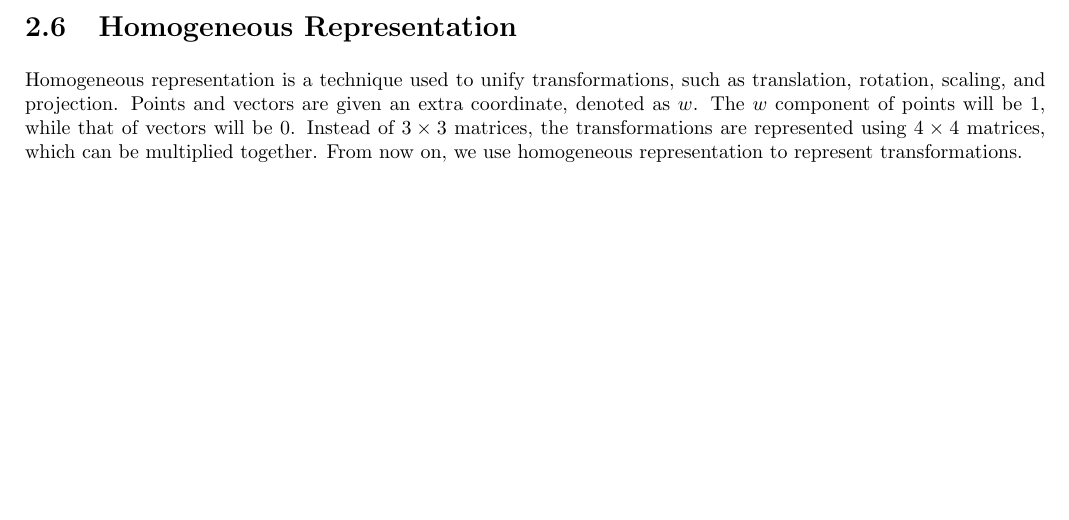
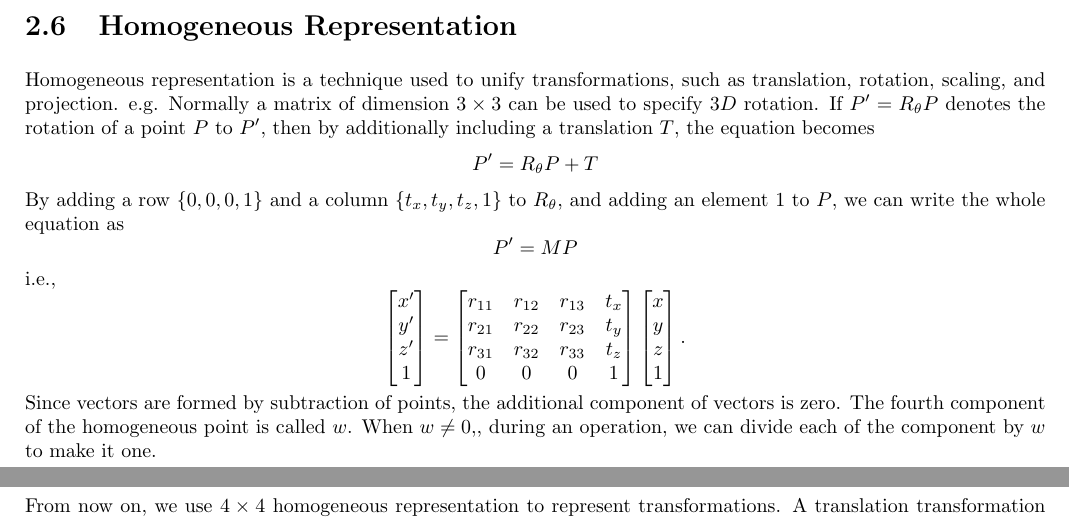
Before and after one commit to mmj-the-fighter/n3dbook, a LaTeX book (main.tex, which reads ch02-primer.tex): part of page 9 of 45 before the commit and two parts of pages 9 and 10 of 45 after it, the two joined at a grey line, cut so that both start at the same text, the shorter picture padded with empty space. Compiled offline with pdfLaTeX.

Commit message:
Update homogeneous representation part

```diff
--- a/ch02-primer.tex
+++ b/ch02-primer.tex
@@ -201,8 +201,39 @@ That derivation is left as an exercise for the reader.
 
 
 \section{Homogeneous Representation}
-Homogeneous representation is a technique used to unify transformations, such as translation, rotation, scaling, and projection. Points and vectors are given an extra coordinate, denoted as $w$. The $w$ component of points will be 1, while that of vectors will be 0. Instead of $3 \times 3$ matrices, the transformations are represented using $4 \times 4$ matrices, which can be multiplied together. From now on, we use homogeneous representation to represent transformations.
+Homogeneous representation is a technique used to unify transformations, such as translation, rotation, scaling, and projection.  e.g. Normally a matrix of dimension $3 \times 3$ can be used to specify $3D$ rotation. If $P' = R_{\theta}P$ denotes the rotation of a point $P$ to $P'$, then by additionally including a translation $T$, the equation becomes
+\[
+P' = R_{\theta}P + T
+\]
+By adding a row $\{0,0,0,1\}$ and a column $\{t_x,t_y,t_z,1\}$ to $R_{\theta}$, and adding an element $1$ to $P$, we can write the whole equation as
+\[
+P' = MP
+\]
+i.e.,
+\[
+\begin{bmatrix}
+x'\\
+y'\\
+z'\\
+1
+\end{bmatrix}
+=
+\begin{bmatrix}
+r_{11} & r_{12} & r_{13} & t_x\\
+r_{21} & r_{22} & r_{23} & t_y\\
+r_{31} & r_{32} & r_{33} & t_z\\
+0 & 0 & 0 & 1
+\end{bmatrix}
+\begin{bmatrix}
+x\\
+y\\
+z\\
+1
+\end{bmatrix}.
+\]
+Since vectors are formed by subtraction of points, the additional component of vectors is zero.  The fourth component of the homogeneous point is called $w$. When $w \neq 0,$, during an operation, we can divide each of the component by $w$ to make  it one.
 \section{Derivation of Translation Matrix}
+From now on, we use $4 \times 4$ homogeneous representation to represent transformations.
 A translation transformation is like a black box with an input and an output. The processing element is the translation matrix. For translation, we already know the input and output. Our translation matrix should be a homogeneous matrix of the order $4\times4$. Therefore, we should specify input and output in homogeneous coordinates. Let a point \(A(x, y, z, 1)\) be translated to the point \(B(x+t_x, y+t_y, z+t_z, 1)\) by the translation matrix \(T\).
 The transformation equation is: \[T \cdot A = B \]
 
```
